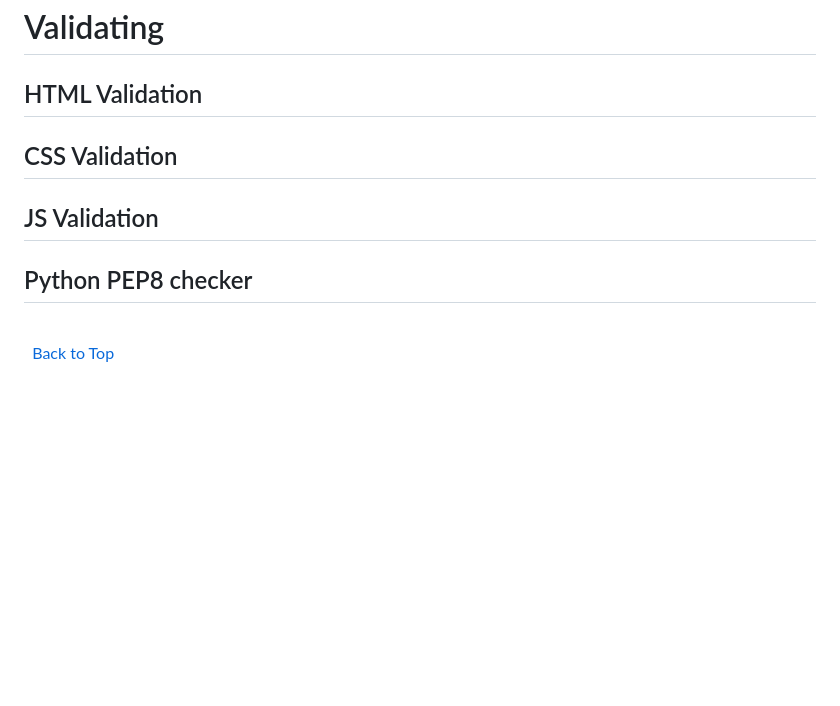
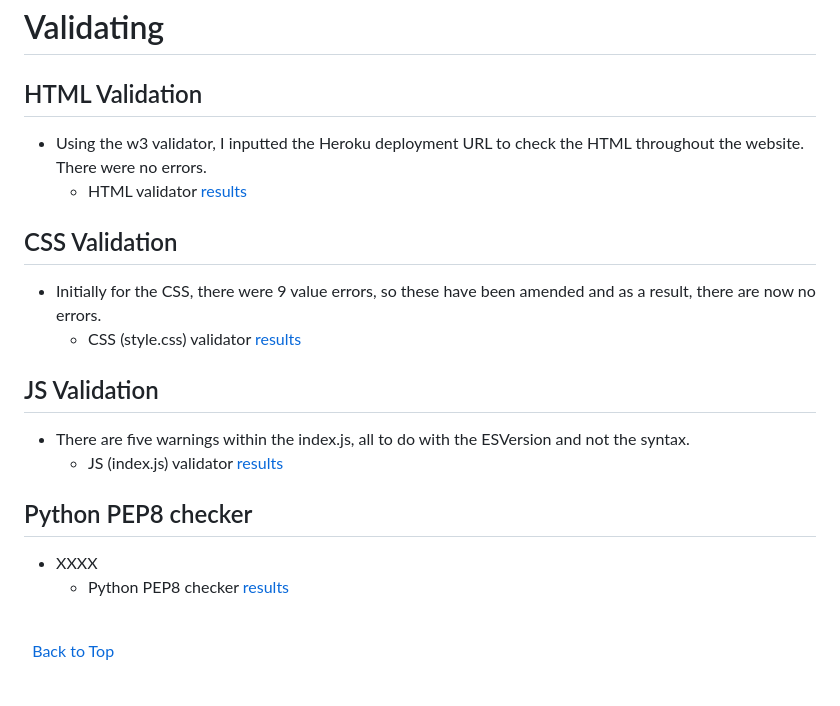
Before and after one commit to rachelcluke/my-MDb, a Markdown page: README.md, the part around the change printed below. GitHub-like rendering; blank space fills up the shorter version.

Commit message:
README - html, css + js validator results added

```diff
--- a/README.md
+++ b/README.md
@@ -569,12 +569,20 @@ Based on the wireframes, I created mockups using [Figma](https://www.figma.com/
 # Validating
 
 ## HTML Validation
+- Using the w3 validator, I inputted the Heroku deployment URL to check the HTML throughout the website. There were no errors.
+  - HTML validator [results](docs/validator/w3-nu-html-validation.png "W3C HTML")
 
 ## CSS Validation
+- Initially for the CSS, there were 9 value errors, so these have been amended and as a result, there are now no errors.
+  - CSS (style.css) validator [results](docs/validator/w3-css-validation.png "W3C CSS")
 
 ## JS Validation
+- There are five warnings within the index.js, all to do with the ESVersion and not the syntax.
+  - JS (index.js) validator [results](docs/validator/js-hint-js-validation.png "JSHint JS")
 
 ## Python PEP8 checker
+- XXXX
+  - Python PEP8 checker [results](docs/validator/XXXX.png "Python PEP8")
 
 \
 &nbsp;
```
Also changed, not shown: other parts of README.md (+1 -1 lines), docs/validator/js-hint-js-validation.png (added), docs/validator/w3-css-validation.png (added), docs/validator/w3-nu-html-validation.png (added), 1 other file.
